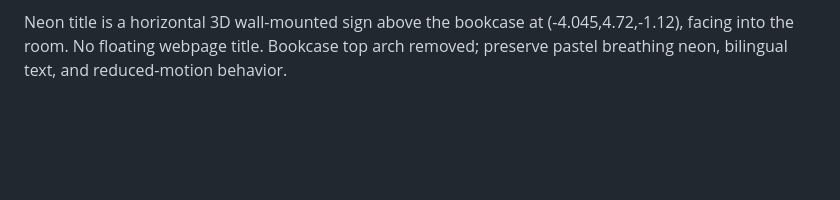
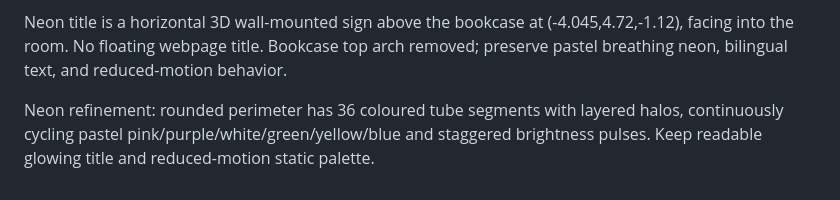
Before and after one commit to SSSKino/kino-glow-study, a Markdown page: AGENTS.md, the part around the change. Rendered like a GitHub page; blank space fills up the shorter version.

Commit message:
Add animated multicolour neon perimeter and brighter sign lettering

```diff
--- a/AGENTS.md
+++ b/AGENTS.md
@@ -53,3 +53,5 @@ Right-side interactive menu: lists live scene interactions by category (55 curre
 Global language switch: room-i18n.js is bundled before scene-app.js by build.cjs. One selected language at a time, persistent kino-language setting; scene canvas labels and all interface dialogs follow it. Preserve original PDF/image/website source content and visitor-written messages. New UI strings need Chinese/English entries. Language buttons remain accessible inside modal dialogs; desktop and 360px verified.
 
 Neon title is a horizontal 3D wall-mounted sign above the bookcase at (-4.045,4.72,-1.12), facing into the room. No floating webpage title. Bookcase top arch removed; preserve pastel breathing neon, bilingual text, and reduced-motion behavior.
+
+Neon refinement: rounded perimeter has 36 coloured tube segments with layered halos, continuously cycling pastel pink/purple/white/green/yellow/blue and staggered brightness pulses. Keep readable glowing title and reduced-motion static palette.
```
